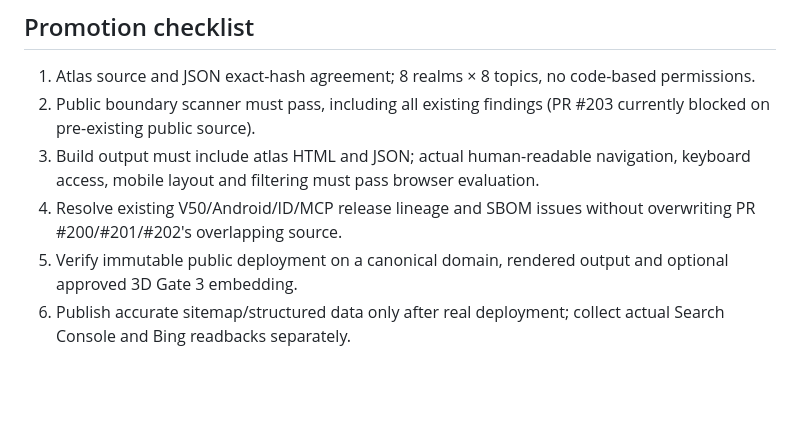
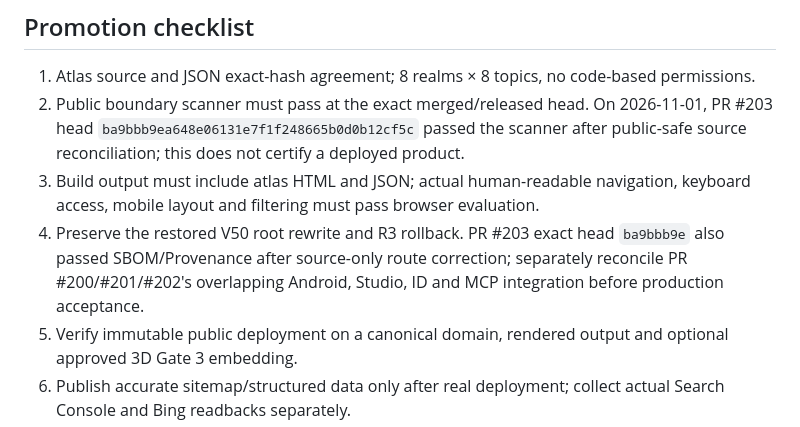
Before and after one commit to 8x8org/8x8-user-edition, a Markdown page: docs/ONE_FABRIC_WORLD_ATLAS_AND_SEARCH_DISCOVERY_V1.md, the part around the change. GitHub-like rendering; blank space fills up the shorter version.

Commit message:
docs(discovery): reconcile fresh successful CI while retaining deployment and cross-PR gates

```diff
--- a/docs/ONE_FABRIC_WORLD_ATLAS_AND_SEARCH_DISCOVERY_V1.md
+++ b/docs/ONE_FABRIC_WORLD_ATLAS_AND_SEARCH_DISCOVERY_V1.md
@@ -50,9 +50,9 @@ Track named branded/nonbranded search queries, verified impressions/clicks and i
 ## Promotion checklist
 
 1. Atlas source and JSON exact-hash agreement; 8 realms × 8 topics, no code-based permissions.
-2. Public boundary scanner must pass, including all existing findings (PR #203 currently blocked on pre-existing public source).
+2. Public boundary scanner must pass at the exact merged/released head. On 2026-11-01, PR #203 head `ba9bbb9ea648e06131e7f1f248665b0d0b12cf5c` passed the scanner after public-safe source reconciliation; this does not certify a deployed product.
 3. Build output must include atlas HTML and JSON; actual human-readable navigation, keyboard access, mobile layout and filtering must pass browser evaluation.
-4. Resolve existing V50/Android/ID/MCP release lineage and SBOM issues without overwriting PR #200/#201/#202's overlapping source.
+4. Preserve the restored V50 root rewrite and R3 rollback. PR #203 exact head `ba9bbb9e` also passed SBOM/Provenance after source-only route correction; separately reconcile PR #200/#201/#202's overlapping Android, Studio, ID and MCP integration before production acceptance.
 5. Verify immutable public deployment on a canonical domain, rendered output and optional approved 3D Gate 3 embedding.
 6. Publish accurate sitemap/structured data only after real deployment; collect actual Search Console and Bing readbacks separately.
 7. Measure meaningful search sessions and authenticated user-task results. No Top-1 or global indexability claim without outside evidence.
```
